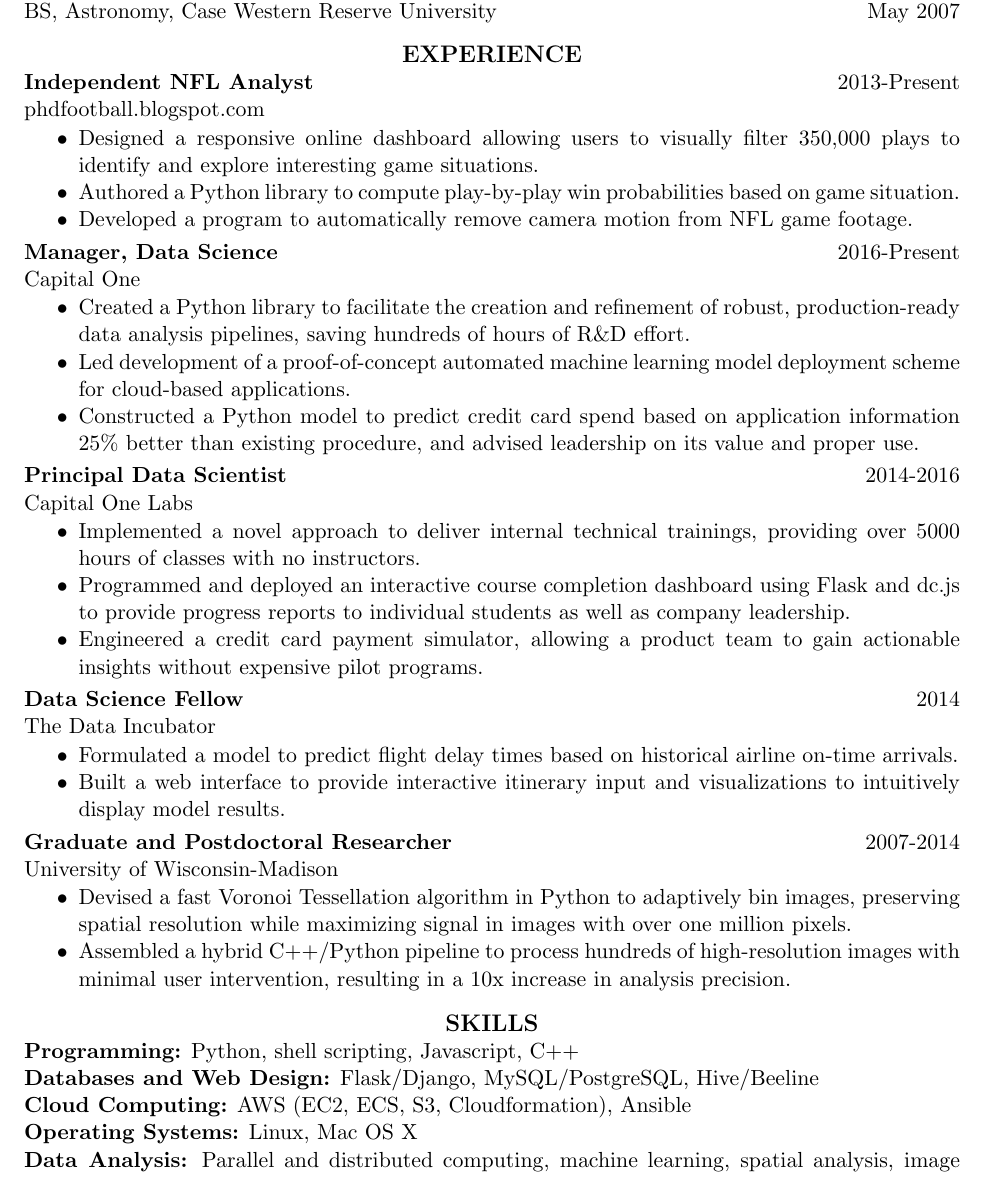
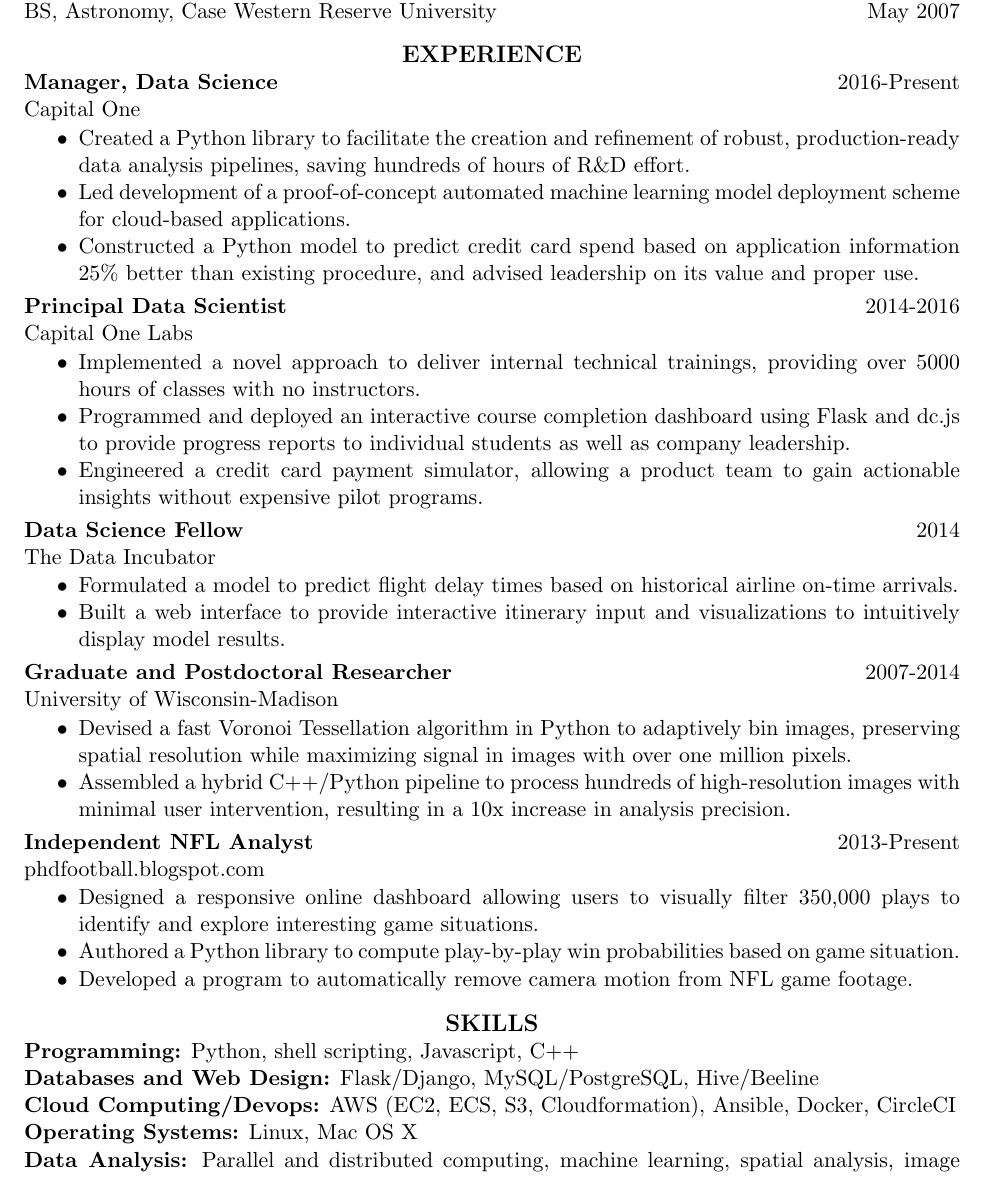
Before and after one commit to AndrewRook/Resume, a LaTeX CV (Schechtman-Rook_resume_1page.tex): part of the page, cut so that both start at the same text. Compiled offline with pdfLaTeX.

Commit message:
small updates

```diff
--- a/Schechtman-Rook_resume_1page.tex
+++ b/Schechtman-Rook_resume_1page.tex
@@ -27,24 +27,6 @@ MS, Astronomy, University of Wisconsin-Madison \hfill\mbox{June 2009}\\
 BS, Astronomy, Case Western Reserve University \hfill\mbox{May 2007}\\
 \vspace{-0.3in}
 \section{\centerline{\large EXPERIENCE}}
-{\bf Independent NFL Analyst}\hfill\mbox{2013-Present}\\
-phdfootball.blogspot.com
-                  \vspace* {0.01 in}\begin{itemize} \itemsep -2pt
-                    \item Designed a responsive online dashboard
-                      allowing users to visually filter 350,000
-                      plays to identify and explore
-                      interesting game situations.
-                    \item Authored a Python library to compute
-                      play-by-play win probabilities based on game situation.
-                    \item Developed a program to automatically remove
-                      camera motion from NFL game footage.
-%                    \item Mined a play-by-play database containing
-%                      over 500,000 records across dozens of tables
-%                      for deep relationships between individual players
-%                      as well as teams.
-%                    \item Explained findings to a broad audience through both written posts and evocative figures.
-                  \end{itemize}
-\vspace{-0.15in}
 {\bf Manager, Data Science}\hfill\mbox{2016-Present}\\
 Capital One
 \vspace*{0.01 in}\begin{itemize} \itemsep -2pt
@@ -84,56 +66,38 @@ The Data Incubator
                     \end{itemize}
 \vspace{-0.15in}
 
-%{\bf Postdoctoral Research Associate}\hfill\mbox{2014}\\
-%University of Wisconsin-Madison
-%                  \vspace* {0.01 in}\begin{itemize} \itemsep -2pt
-%                    \item Improved agreement between numerical models
-%                      and astronomical data by 20\%, using vectorized
-%                      numpy operations and specialized libraries to
-%                      preserve run time.
-%                    \item Authored a fast Voronoi Tessellation algorithm
-%                      to adaptively bin images, preserving spatial
-%                      resolution while maximizing signal in images
-%                      with over one million pixels.
-%                    \end{itemize}
-%\vspace{-0.15in}
 {\bf Graduate and Postdoctoral Researcher}\hfill\mbox{2007-2014}\\
 University of Wisconsin-Madison
                   \vspace* {0.01 in}\begin{itemize} \itemsep -2pt
-%                    \item Improved agreement between numerical models
-%                      and astronomical data by 20\%, using vectorized
-%                      numpy operations and specialized libraries to
-%                      preserve run time.
                     \item Devised a fast Voronoi Tessellation
                       algorithm in Python
                       to adaptively bin images, preserving spatial
                       resolution while maximizing signal in images
                       with over one million pixels.
-%                   \item Employed on-campus distributed computing
-%                     resources to perform large-scale modeling in parallel, using over 20 years of computer time
-%                     in 1 month.
                    \item Assembled a hybrid C++/Python
                      pipeline to process hundreds of high-resolution images with
                      minimal user intervention, resulting in a 10x increase in analysis precision.
-                  %  \item Architected a genetic
-                  %    algorithm in C++ to fit complex models to
-                  %    high-resolution images.
-                  % \item Built analysis software using C++ and shell
-                  %   scripts to automatically compute descriptive
-                  %   statistics for over 200 astronomical objects from
-                  %   raw survey data.
-                  % \item Computed descriptive statistics for
-                  %   200+ astronomical objects from raw survey data
-                  %   automatically via custom-built analysis software
-                  %   blending C++ and shell scripts.
+                  \end{itemize}
+\vspace{-0.15in}
+{\bf Independent NFL Analyst}\hfill\mbox{2013-Present}\\
+phdfootball.blogspot.com
+                  \vspace* {0.01 in}\begin{itemize} \itemsep -2pt
+                    \item Designed a responsive online dashboard
+                      allowing users to visually filter 350,000
+                      plays to identify and explore
+                      interesting game situations.
+                    \item Authored a Python library to compute
+                      play-by-play win probabilities based on game situation.
+                    \item Developed a program to automatically remove
+                      camera motion from NFL game footage.
                   \end{itemize}
 \vspace{-0.1in}
 \section{\centerline{\large SKILLS}}
                     {\bf Programming:} Python, shell scripting, Javascript, C++\\
                       {\bf Databases and Web Design:} Flask/Django,
                       MySQL/PostgreSQL, Hive/Beeline\\
-                      {\bf Cloud Computing:} AWS (EC2, ECS, S3,
-                      Cloudformation), Ansible\\
+                      {\bf Cloud Computing/Devops:} AWS (EC2, ECS, S3,
+                      Cloudformation), Ansible, Docker, CircleCI\\
                         {\bf Operating Systems:} Linux, Mac OS X\\
                         {\bf Data Analysis:} Parallel and distributed
                         computing, machine
```
Also changed, not shown: Schechtman-Rook_resume_1page.pdf.
